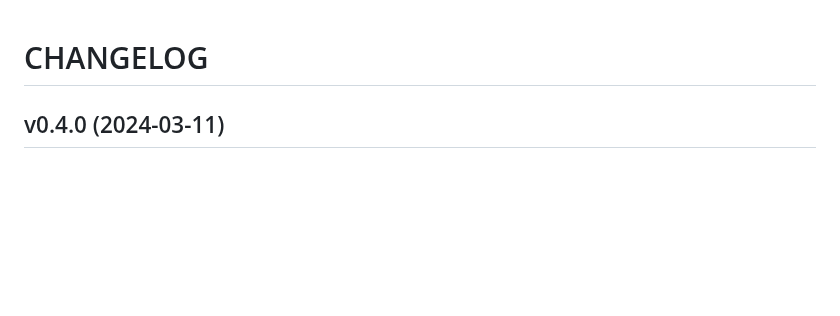
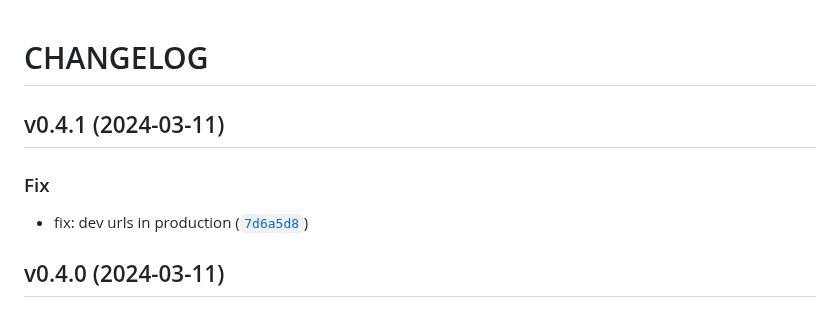
Before and after one commit to PrayTeam/scriptured-prayer, a Markdown page: CHANGELOG.md, the part around the change. Drawn GitHub-style; blank space fills up the shorter version.

Commit message:
0.4.1
Automatically generated by python-semantic-release

```diff
--- a/CHANGELOG.md
+++ b/CHANGELOG.md
@@ -1,5 +1,12 @@
 # CHANGELOG
 
+
+
+## v0.4.1 (2024-03-11)
+
+### Fix
+
+* fix: dev urls in production ([`7d6a5d8`](https://github.com/PrayTeam/scriptured-prayer/commit/7d6a5d88f6e95a88be065a26396f56777c2feeb9))
 
 
 ## v0.4.0 (2024-03-11)
```
